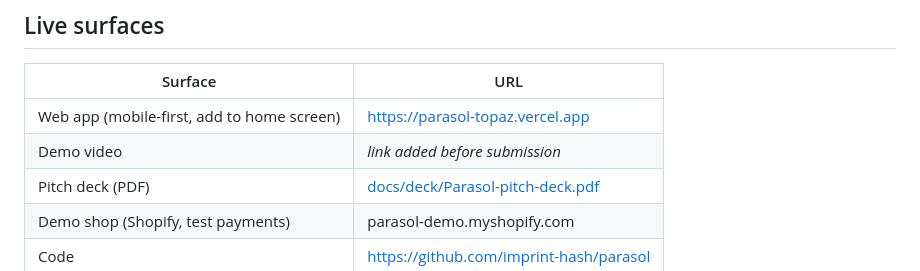
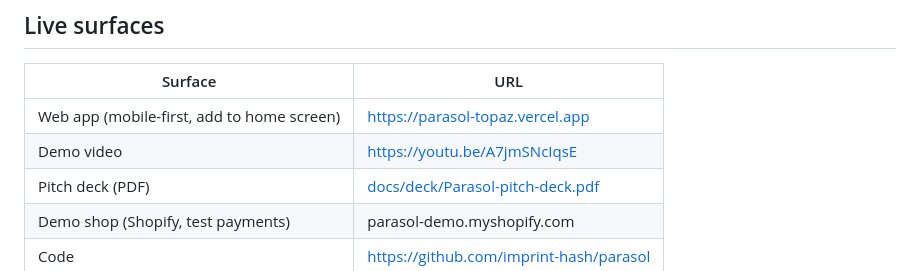
Before and after one commit to imprint-hash/parasol, a Markdown page: README.md, the part around the change. GitHub-like rendering.

Commit message:
README: demo video link

```diff
--- a/README.md
+++ b/README.md
@@ -48,7 +48,7 @@ Run it locally instead: `npm test` passes offline with zero keys, and `npm start
 | Surface | URL |
 |---|---|
 | Web app (mobile-first, add to home screen) | https://parasol-topaz.vercel.app |
-| Demo video | _link added before submission_ |
+| Demo video | https://youtu.be/A7jmSNcIqsE |
 | Pitch deck (PDF) | [docs/deck/Parasol-pitch-deck.pdf](docs/deck/Parasol-pitch-deck.pdf) |
 | Demo shop (Shopify, test payments) | parasol-demo.myshopify.com |
 | Code | https://github.com/imprint-hash/parasol |
```
